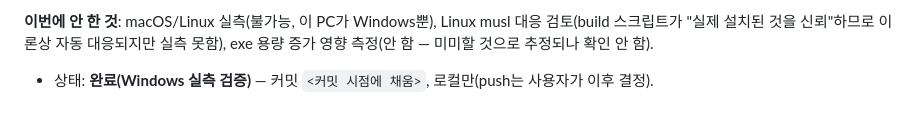
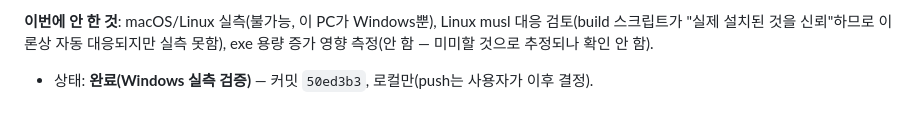
Before and after one commit to sodam-ai/ClaudeTower, a Markdown page: CHECKPOINT.md, the part around the change. Rendered like a GitHub page.

Commit message:
docs: M37 커밋 해시 자기참조 정정

```diff
--- a/CHECKPOINT.md
+++ b/CHECKPOINT.md
@@ -2007,5 +2007,4 @@ index.js` 원문에서 직접 확인했다(darwin-universal.node, linux-x64-gnu.
 스크립트가 "실제 설치된 것을 신뢰"하므로 이론상 자동 대응되지만 실측 못함), exe 용량 증가
 영향 측정(안 함 — 미미할 것으로 추정되나 확인 안 함).
 
-- 상태: **완료(Windows 실측 검증)** — 커밋 `<커밋 시점에 채움>`, 로컬만(push는 사용자가
-  이후 결정).
+- 상태: **완료(Windows 실측 검증)** — 커밋 `50ed3b3`, 로컬만(push는 사용자가 이후 결정).
```
